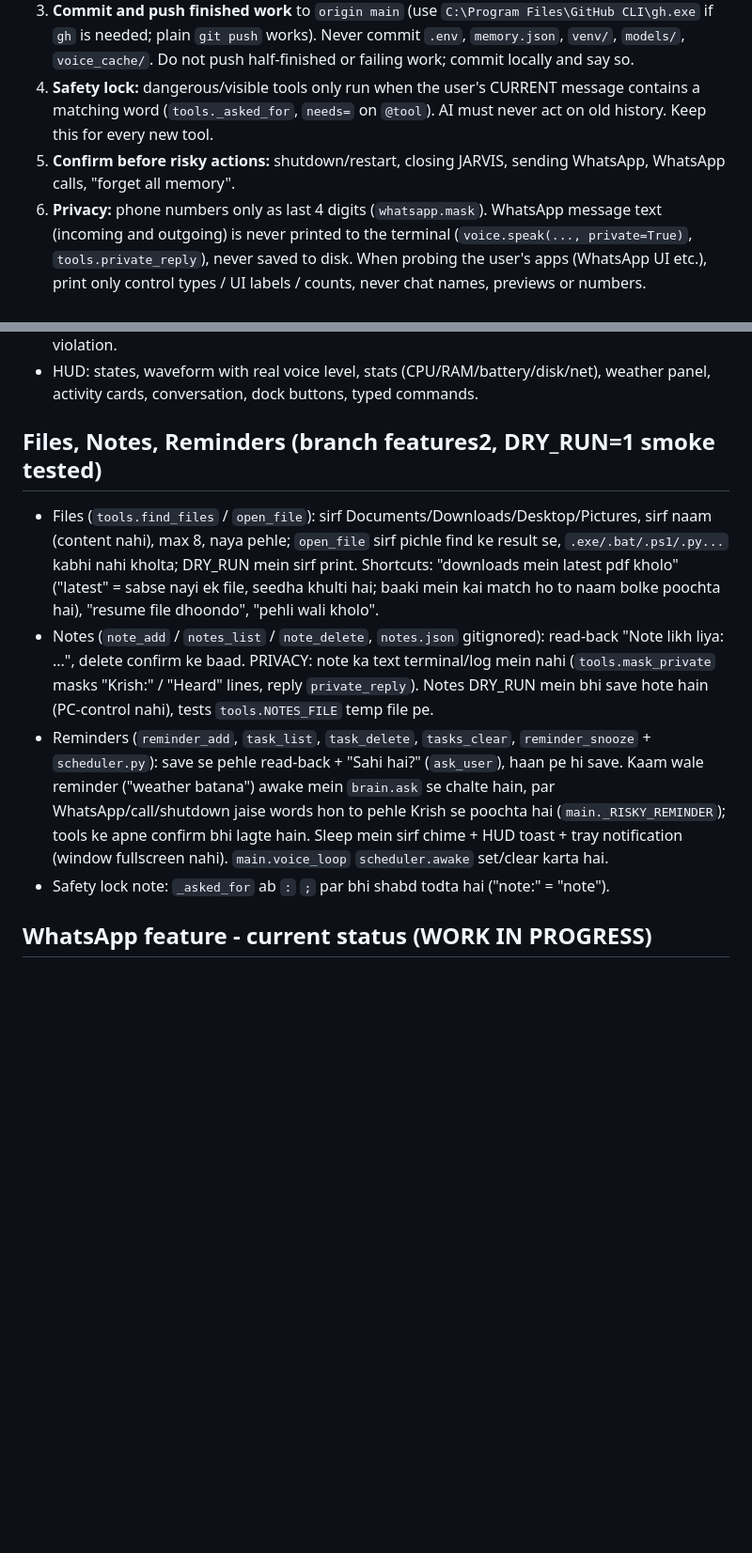
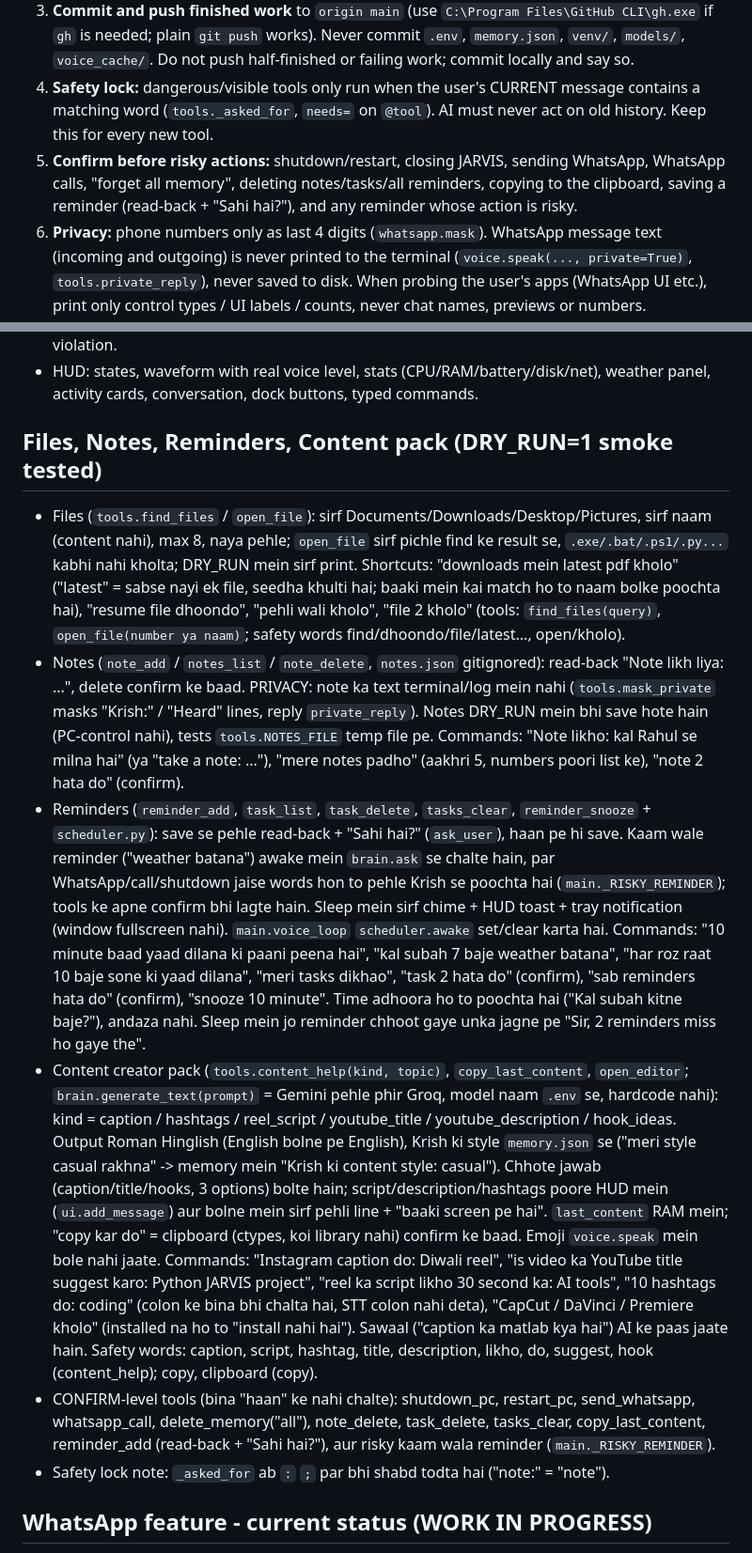
Before and after one commit to krish-khati/jarvis-ai, a Markdown page: CLAUDE.md, 2 parts joined by grey strips. Shown at 94% size. Rendered like a GitHub page; blank space fills up the shorter version.

Commit message:
CLAUDE.md: Content creator pack, commands aur CONFIRM-level tools ki list, STT order
Co-Authored-By: Claude Sonnet 5.5 <noreply@anthropic.com>

```diff
--- a/CLAUDE.md
+++ b/CLAUDE.md
@@ -12,7 +12,7 @@ JARVIS is Krish's personal Windows voice assistant, written in Python. Krish spe
 2. **Side-effect tools must be faked in tests.** Opening apps, websites, YouTube, volume, mute and WhatsApp actions must be faked in BOTH places: `tools.<name>` and `brain.TOOLS_BY_NAME[<name>]` (brain keeps its own copy of the tool list). Missing the second one once opened YouTube for real during a test.
 3. **Commit and push finished work** to `origin main` (use `C:\Program Files\GitHub CLI\gh.exe` if `gh` is needed; plain `git push` works). Never commit `.env`, `memory.json`, `venv/`, `models/`, `voice_cache/`. Do not push half-finished or failing work; commit locally and say so.
 4. **Safety lock:** dangerous/visible tools only run when the user's CURRENT message contains a matching word (`tools._asked_for`, `needs=` on `@tool`). AI must never act on old history. Keep this for every new tool.
-5. **Confirm before risky actions:** shutdown/restart, closing JARVIS, sending WhatsApp, WhatsApp calls, "forget all memory".
+5. **Confirm before risky actions:** shutdown/restart, closing JARVIS, sending WhatsApp, WhatsApp calls, "forget all memory", deleting notes/tasks/all reminders, copying to the clipboard, saving a reminder (read-back + "Sahi hai?"), and any reminder whose action is risky.
 6. **Privacy:** phone numbers only as last 4 digits (`whatsapp.mask`). WhatsApp message text (incoming and outgoing) is never printed to the terminal (`voice.speak(..., private=True)`, `tools.private_reply`), never saved to disk. When probing the user's apps (WhatsApp UI etc.), print only control types / UI labels / counts, never chat names, previews or numbers.
 7. **Language:** replies in the user's language and script. Roman Hinglish input gets Roman Hinglish output, never Devanagari (see `brain.SYSTEM_PROMPT`, `brain._tidy`).
 8. **Don't invent data:** no made-up phone numbers, and never claim an action happened unless a tool returned success in this turn.
@@ -72,11 +72,13 @@ Python 3.14 notes: PyAudio and pygame have no wheels, so the project uses `sound
 - Wake word: sleep loop feeds openWakeWord + Vosk only when the mic is louder than 2.2x room noise (replays the previous ~1.3s); Vosk grammar is only "jarvis wake up"/shutdown when openWakeWord is active. Simulated-mic CPU (one core): quiet 4.4% -> 1.0%, TV-like talk 5.9% -> 12.6%, RSS +76 MB. IMPORTANT: `onnxruntime` must be imported before pywebview/.NET loads (`wakeword.py` does it at import); importing it later in a thread crashed main.py with an access violation.
 - HUD: states, waveform with real voice level, stats (CPU/RAM/battery/disk/net), weather panel, activity cards, conversation, dock buttons, typed commands.
 
-## Files, Notes, Reminders (branch features2, DRY_RUN=1 smoke tested)
+## Files, Notes, Reminders, Content pack (DRY_RUN=1 smoke tested)
 
-- Files (`tools.find_files` / `open_file`): sirf Documents/Downloads/Desktop/Pictures, sirf naam (content nahi), max 8, naya pehle; `open_file` sirf pichle find ke result se, `.exe/.bat/.ps1/.py...` kabhi nahi kholta; DRY_RUN mein sirf print. Shortcuts: "downloads mein latest pdf kholo" ("latest" = sabse nayi ek file, seedha khulti hai; baaki mein kai match ho to naam bolke poochta hai), "resume file dhoondo", "pehli wali kholo".
-- Notes (`note_add` / `notes_list` / `note_delete`, `notes.json` gitignored): read-back "Note likh liya: ...", delete confirm ke baad. PRIVACY: note ka text terminal/log mein nahi (`tools.mask_private` masks "Krish:" / "Heard" lines, reply `private_reply`). Notes DRY_RUN mein bhi save hote hain (PC-control nahi), tests `tools.NOTES_FILE` temp file pe.
-- Reminders (`reminder_add`, `task_list`, `task_delete`, `tasks_clear`, `reminder_snooze` + `scheduler.py`): save se pehle read-back + "Sahi hai?" (`ask_user`), haan pe hi save. Kaam wale reminder ("weather batana") awake mein `brain.ask` se chalte hain, par WhatsApp/call/shutdown jaise words hon to pehle Krish se poochta hai (`main._RISKY_REMINDER`); tools ke apne confirm bhi lagte hain. Sleep mein sirf chime + HUD toast + tray notification (window fullscreen nahi). `main.voice_loop` `scheduler.awake` set/clear karta hai.
+- Files (`tools.find_files` / `open_file`): sirf Documents/Downloads/Desktop/Pictures, sirf naam (content nahi), max 8, naya pehle; `open_file` sirf pichle find ke result se, `.exe/.bat/.ps1/.py...` kabhi nahi kholta; DRY_RUN mein sirf print. Shortcuts: "downloads mein latest pdf kholo" ("latest" = sabse nayi ek file, seedha khulti hai; baaki mein kai match ho to naam bolke poochta hai), "resume file dhoondo", "pehli wali kholo", "file 2 kholo" (tools: `find_files(query)`, `open_file(number ya naam)`; safety words find/dhoondo/file/latest..., open/kholo).
+- Notes (`note_add` / `notes_list` / `note_delete`, `notes.json` gitignored): read-back "Note likh liya: ...", delete confirm ke baad. PRIVACY: note ka text terminal/log mein nahi (`tools.mask_private` masks "Krish:" / "Heard" lines, reply `private_reply`). Notes DRY_RUN mein bhi save hote hain (PC-control nahi), tests `tools.NOTES_FILE` temp file pe. Commands: "Note likho: kal Rahul se milna hai" (ya "take a note: ..."), "mere notes padho" (aakhri 5, numbers poori list ke), "note 2 hata do" (confirm).
+- Reminders (`reminder_add`, `task_list`, `task_delete`, `tasks_clear`, `reminder_snooze` + `scheduler.py`): save se pehle read-back + "Sahi hai?" (`ask_user`), haan pe hi save. Kaam wale reminder ("weather batana") awake mein `brain.ask` se chalte hain, par WhatsApp/call/shutdown jaise words hon to pehle Krish se poochta hai (`main._RISKY_REMINDER`); tools ke apne confirm bhi lagte hain. Sleep mein sirf chime + HUD toast + tray notification (window fullscreen nahi). `main.voice_loop` `scheduler.awake` set/clear karta hai. Commands: "10 minute baad yaad dilana ki paani peena hai", "kal subah 7 baje weather batana", "har roz raat 10 baje sone ki yaad dilana", "meri tasks dikhao", "task 2 hata do" (confirm), "sab reminders hata do" (confirm), "snooze 10 minute". Time adhoora ho to poochta hai ("Kal subah kitne baje?"), andaza nahi. Sleep mein jo reminder chhoot gaye unka jagne pe "Sir, 2 reminders miss ho gaye the".
+- Content creator pack (`tools.content_help(kind, topic)`, `copy_last_content`, `open_editor`; `brain.generate_text(prompt)` = Gemini pehle phir Groq, model naam `.env` se, hardcode nahi): kind = caption / hashtags / reel_script / youtube_title / youtube_description / hook_ideas. Output Roman Hinglish (English bolne pe English), Krish ki style `memory.json` se ("meri style casual rakhna" -> memory mein "Krish ki content style: casual"). Chhote jawab (caption/title/hooks, 3 options) bolte hain; script/description/hashtags poore HUD mein (`ui.add_message`) aur bolne mein sirf pehli line + "baaki screen pe hai". `last_content` RAM mein; "copy kar do" = clipboard (ctypes, koi library nahi) confirm ke baad. Emoji `voice.speak` mein bole nahi jaate. Commands: "Instagram caption do: Diwali reel", "is video ka YouTube title suggest karo: Python JARVIS project", "reel ka script likho 30 second ka: AI tools", "10 hashtags do: coding" (colon ke bina bhi chalta hai, STT colon nahi deta), "CapCut / DaVinci / Premiere kholo" (installed na ho to "install nahi hai"). Sawaal ("caption ka matlab kya hai") AI ke paas jaate hain. Safety words: caption, script, hashtag, title, description, likho, do, suggest, hook (content_help); copy, clipboard (copy).
+- CONFIRM-level tools (bina "haan" ke nahi chalte): shutdown_pc, restart_pc, send_whatsapp, whatsapp_call, delete_memory("all"), note_delete, task_delete, tasks_clear, copy_last_content, reminder_add (read-back + "Sahi hai?"), aur risky kaam wala reminder (`main._RISKY_REMINDER`).
 - Safety lock note: `_asked_for` ab `:` `;` par bhi shabd todta hai ("note:" = "note").
 
 ## WhatsApp feature - current status (WORK IN PROGRESS)
```
Also changed, not shown: other parts of CLAUDE.md (+1 -1 lines).
